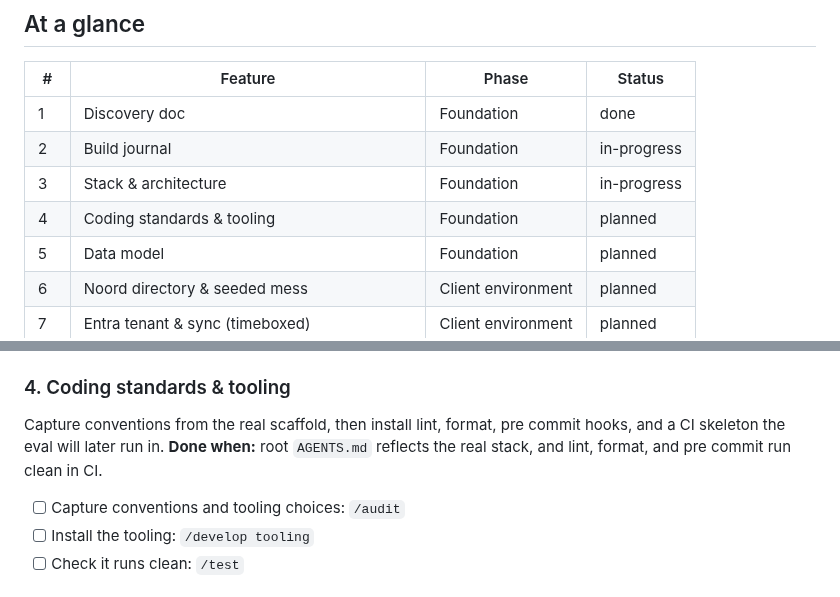
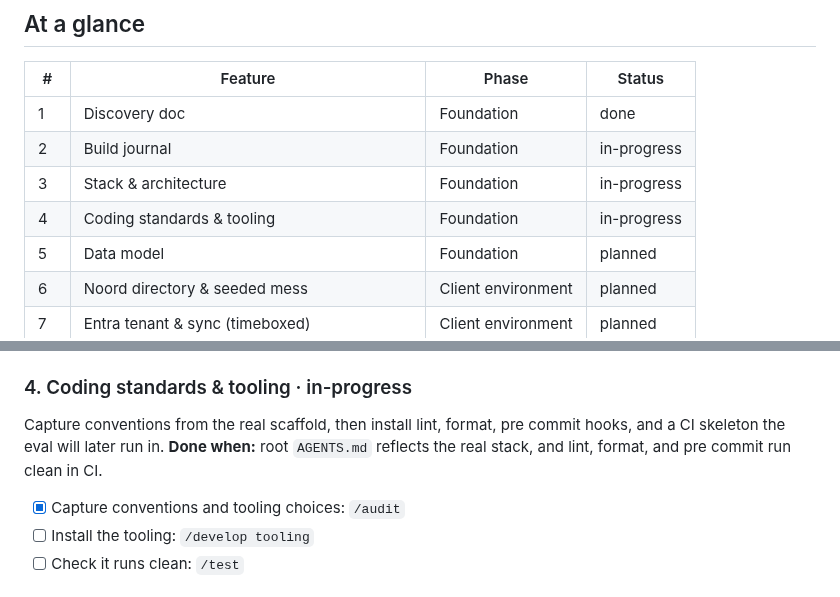
Before and after one commit to toyinogun/AIITsupport, a Markdown page: docs/scope/scope.md, 2 parts joined by grey strips. Drawn GitHub-style.

Commit message:
docs(scope): tick the /audit step for coding standards
Co-Authored-By: Claude Opus 5.5 <noreply@anthropic.com>

```diff
--- a/docs/scope/scope.md
+++ b/docs/scope/scope.md
@@ -28,7 +28,7 @@ _These are recommendations to keep your build orderly, not requirements. Skip an
 | 1 | Discovery doc | Foundation | done |
 | 2 | Build journal | Foundation | in-progress |
 | 3 | Stack & architecture | Foundation | in-progress |
-| 4 | Coding standards & tooling | Foundation | planned |
+| 4 | Coding standards & tooling | Foundation | in-progress |
 | 5 | Data model | Foundation | planned |
 | 6 | Noord directory & seeded mess | Client environment | planned |
 | 7 | Entra tenant & sync (timeboxed) | Client environment | planned |
@@ -77,10 +77,10 @@ Choose the agent language, ticketing tool (or the Postgres fallback), model endp
 - [x] Test it: `/test stack & architecture`
 spec [0001](../specs/0001-stack-architecture/index.md) · code in `cmd/`, `internal/`, `db/`
 
-### 4. Coding standards & tooling
+### 4. Coding standards & tooling · in-progress
 Capture conventions from the real scaffold, then install lint, format, pre commit hooks, and a CI skeleton the eval will later run in.
 **Done when:** root `AGENTS.md` reflects the real stack, and lint, format, and pre commit run clean in CI.
-- [ ] Capture conventions and tooling choices: `/audit`
+- [x] Capture conventions and tooling choices: `/audit`
 - [ ] Install the tooling: `/develop tooling`
 - [ ] Check it runs clean: `/test`
 
```
